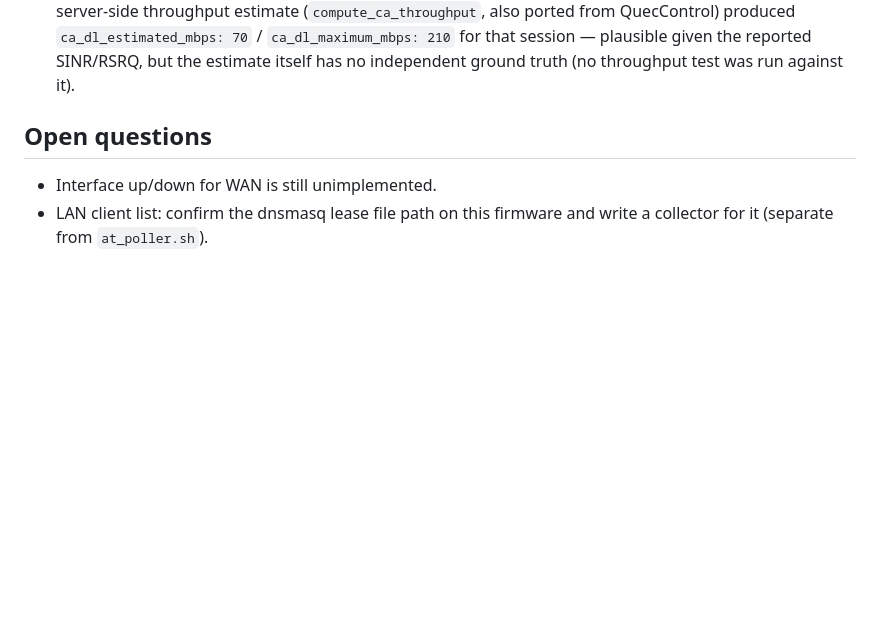
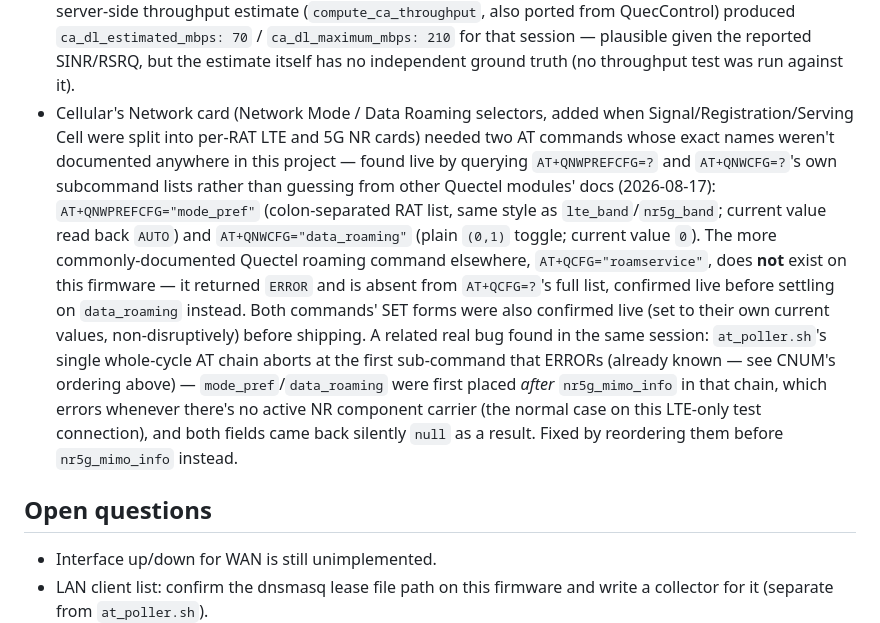
Before and after one commit to anthonysecco/OpenModem, a Markdown page: SCOPE.md, the part around the change. GitHub-like rendering; blank space fills up the shorter version.

Commit message:
Document the mode_pref/data_roaming AT command discovery and chain-ordering bug in SCOPE.md
Records how the Network card's two AT commands were actually found
(querying AT+QNWPREFCFG=?/AT+QNWCFG=? live rather than assuming
QCFG="roamservice", which doesn't exist on this firmware) and the
chain-abort-on-ERROR bug this surfaced when they were first ordered
after nr5g_mimo_info.

Co-Authored-By: Claude Sonnet 5 <noreply@anthropic.com>

```diff
--- a/SCOPE.md
+++ b/SCOPE.md
@@ -336,6 +336,28 @@ Confirmed on an actual RM520N-GL (2026-08-14), not assumed:
   210` for that session — plausible given the reported SINR/RSRQ, but
   the estimate itself has no independent ground truth (no throughput
   test was run against it).
+- Cellular's Network card (Network Mode / Data Roaming selectors, added
+  when Signal/Registration/Serving Cell were split into per-RAT LTE and
+  5G NR cards) needed two AT commands whose exact names weren't
+  documented anywhere in this project — found live by querying
+  `AT+QNWPREFCFG=?` and `AT+QNWCFG=?`'s own subcommand lists rather than
+  guessing from other Quectel modules' docs (2026-08-17):
+  `AT+QNWPREFCFG="mode_pref"` (colon-separated RAT list, same style as
+  `lte_band`/`nr5g_band`; current value read back `AUTO`) and
+  `AT+QNWCFG="data_roaming"` (plain `(0,1)` toggle; current value `0`).
+  The more commonly-documented Quectel roaming command elsewhere,
+  `AT+QCFG="roamservice"`, does **not** exist on this firmware — it
+  returned `ERROR` and is absent from `AT+QCFG=?`'s full list, confirmed
+  live before settling on `data_roaming` instead. Both commands' SET
+  forms were also confirmed live (set to their own current values,
+  non-disruptively) before shipping. A related real bug found in the
+  same session: `at_poller.sh`'s single whole-cycle AT chain aborts at
+  the first sub-command that ERRORs (already known — see CNUM's ordering
+  above) — `mode_pref`/`data_roaming` were first placed *after*
+  `nr5g_mimo_info` in that chain, which errors whenever there's no
+  active NR component carrier (the normal case on this LTE-only test
+  connection), and both fields came back silently `null` as a result.
+  Fixed by reordering them before `nr5g_mimo_info` instead.
 
 ## Open questions
 
```
